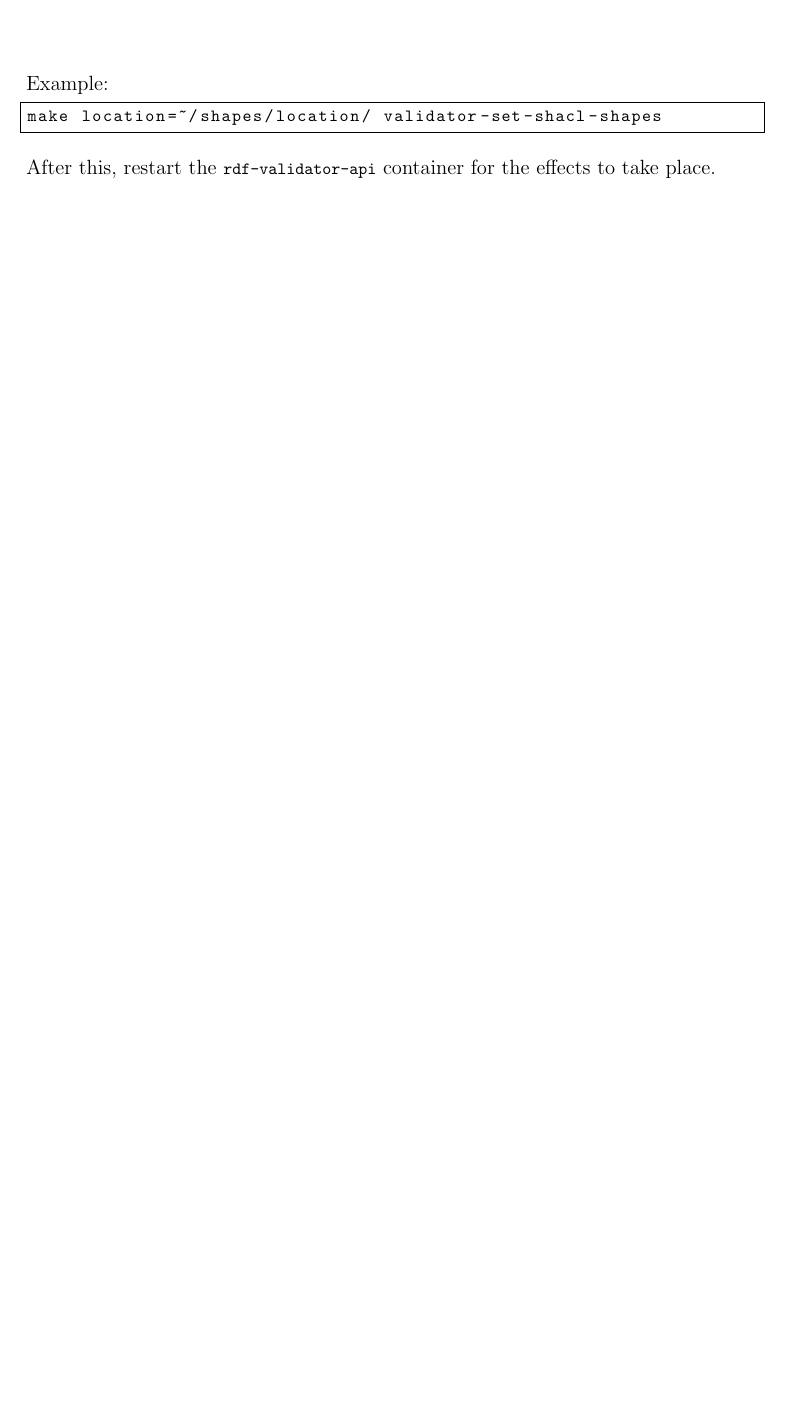
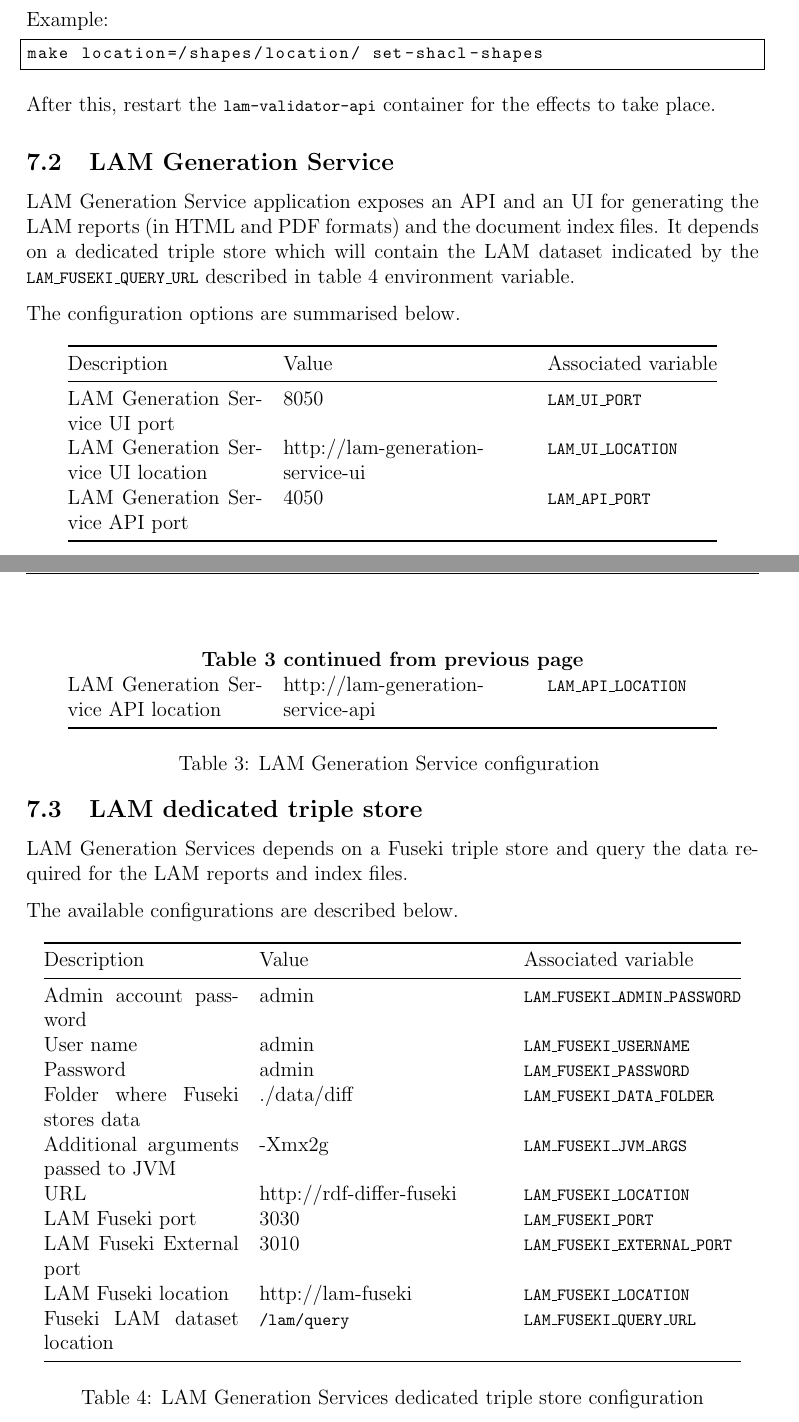
Before and after one commit to meaningfy-ws/lam-workflow, a LaTeX document (docs/tech-manual/tech-manual.tex, which reads docs/tech-manual/content/configuration.tex): part of page 12 of 14 before the commit and two parts of pages 12 and 13 of 15 after it, the two joined at a grey line, cut so that both start at the same text, the shorter picture padded with empty space. Compiled offline with pdfLaTeX.

Commit message:
Add documentation for:
- lam validator
- lam generation services
- lam fuseki

```diff
--- a/docs/tech-manual/content/configuration.tex
+++ b/docs/tech-manual/content/configuration.tex
@@ -85,7 +96,71 @@ make location=<location to shapes> validator-set-shacl-shapes
 
 Example:
 \begin{lstlisting}[language=bash]
-make location=~/shapes/location/ validator-set-shacl-shapes
-	\end{lstlisting}
+make location=/shapes/location/ set-shacl-shapes
+\end{lstlisting}
 
-After this, restart the \texttt{rdf-validator-api} container for the effects to take place.
+After this, restart the \texttt{lam-validator-api} container for the effects to take place.
+
+\subsection{LAM Generation Service}
+
+LAM Generation Service application exposes an API and an UI for generating the LAM reports (in HTML and PDF formats) and the document index files. It depends on a dedicated triple store which will contain the LAM dataset indicated by the \texttt{LAM\_FUSEKI\_QUERY\_URL} described in table \ref{tab:fuseki} environment variable.
+
+The configuration options are summarised below.
+
+\begin{longtable}[c]{@{}p{4cm}p{5cm}l@{}}
+	\toprule
+	Description           & Value                   & Associated variable                   \\* \midrule
+	\endfirsthead
+	%
+	\multicolumn{3}{c}%
+	{{\bfseries Table \thetable\ continued from previous page}}                             \\
+	\endhead
+	%
+	\bottomrule
+	\endfoot
+	%
+	\endlastfoot
+	%
+	LAM Generation Service UI port  & 8050  & \texttt{LAM\_UI\_PORT}             \\
+	LAM Generation Service UI location  & http://lam-generation-service-ui  & \texttt{LAM\_UI\_LOCATION}             \\
+	LAM Generation Service API port     & 4050                              & \texttt{LAM\_API\_PORT}                \\
+	LAM Generation Service API location & http://lam-generation-service-api & \texttt{LAM\_API\_LOCATION}            \\
+	\bottomrule
+	\caption{LAM Generation Service configuration}
+	\label{tab:lam-generation}                                                                   \\
+\end{longtable}
+
+\subsection{LAM dedicated triple store}
+
+LAM Generation Services depends on a Fuseki triple store and query the data required for the LAM reports and index files.
+
+The available configurations are described below.
+
+\begin{longtable}[c]{@{}p{4cm}p{5cm}l@{}}
+	\toprule
+	Description & Value & Associated variable \\* \midrule
+	\endfirsthead
+	%
+	\multicolumn{3}{c}%
+	{{\bfseries Table \thetable\ continued from previous page}} \\
+	\endhead
+	%
+	\bottomrule
+	\endfoot
+	%
+	\endlastfoot
+	%
+	Admin account password & admin & \texttt{LAM\_FUSEKI\_ADMIN\_PASSWORD} \\
+	User name & admin & \texttt{LAM\_FUSEKI\_USERNAME} \\
+	Password & admin & \texttt{LAM\_FUSEKI\_PASSWORD} \\
+	Folder where Fuseki stores data & ./data/diff & \texttt{LAM\_FUSEKI\_DATA\_FOLDER} \\
+	Additional arguments passed to JVM & -Xmx2g & \texttt{LAM\_FUSEKI\_JVM\_ARGS} \\
+	URL & http://rdf-differ-fuseki & \texttt{LAM\_FUSEKI\_LOCATION} \\
+	LAM Fuseki port                     & 3030                              & \texttt{LAM\_FUSEKI\_PORT}             \\
+	LAM Fuseki External port            & 3010                              & \texttt{LAM\_FUSEKI\_EXTERNAL\_PORT}   \\
+	LAM Fuseki location                 & http://lam-fuseki                 & \texttt{LAM\_FUSEKI\_LOCATION}     \\
+	Fuseki LAM dataset location                  & \texttt{/lam/query}
+	& \texttt{LAM\_FUSEKI\_QUERY\_URL}     \\* \bottomrule
+	\caption{LAM Generation Services dedicated triple store configuration}
+	\label{tab:fuseki}\\
+\end{longtable}
```
Also changed, not shown: Makefile, docs/tech-manual/tech-manual.pdf, docs/tech-manual/content/configuration.tex (53 more changed lines).
